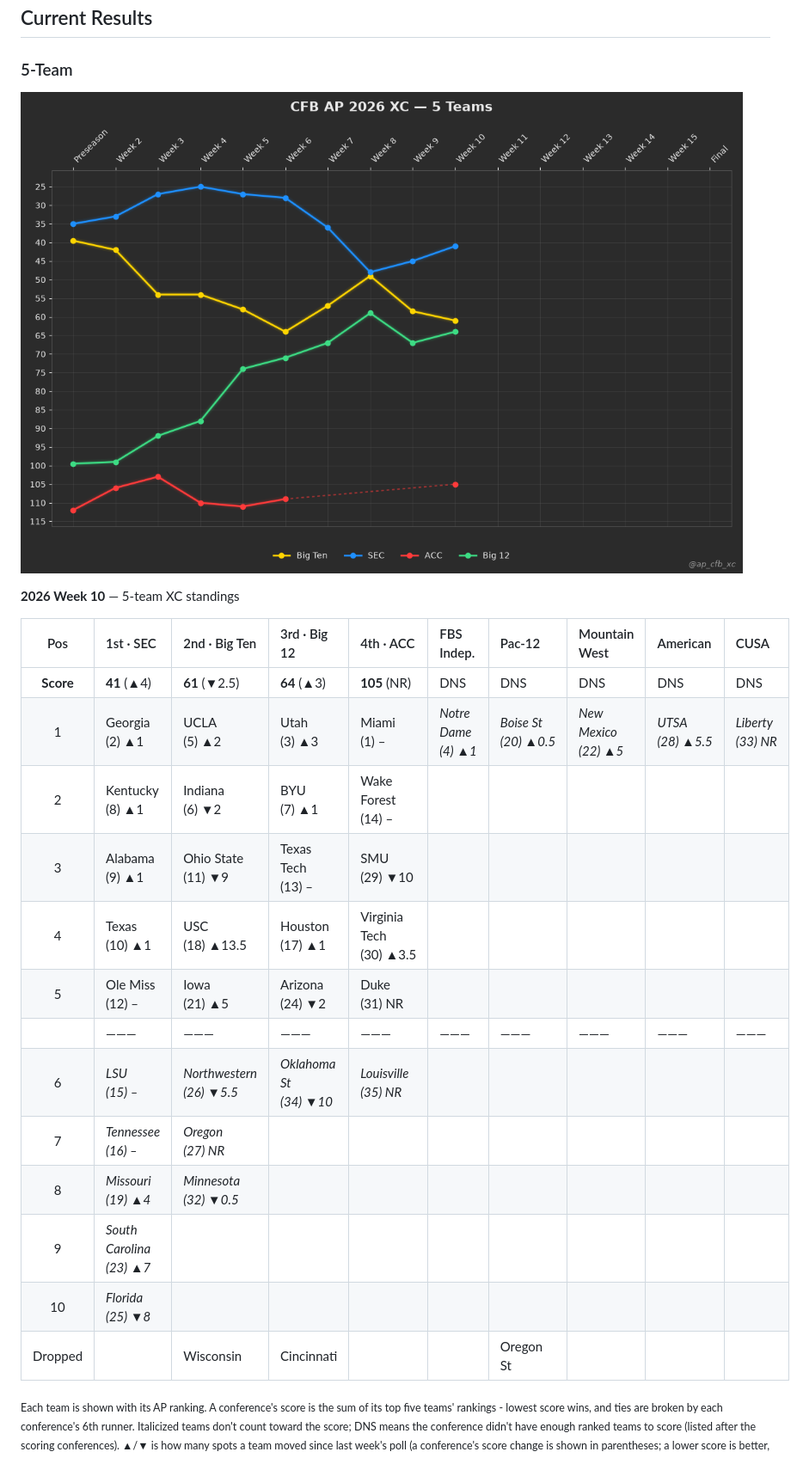
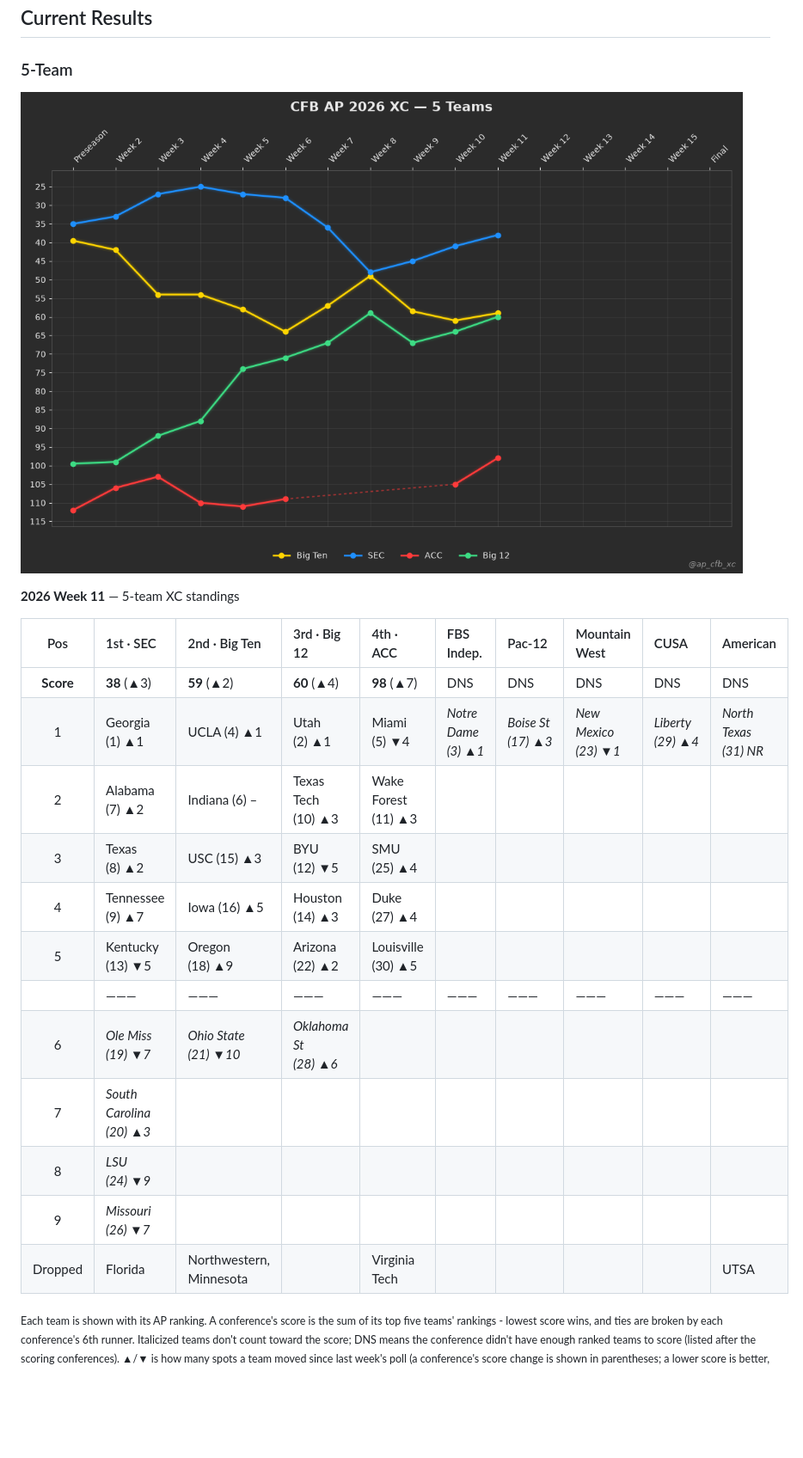
Before and after one commit to cooperjaXC/ap-cfb-xc, a Markdown page: README.md, the part around the change. Shown at 86% size. GitHub-like rendering; pictures changed too: images/current_week_5team.png; blank space fills up the shorter version.

Commit message:
Add Week 11 2026 results

```diff
--- a/README.md
+++ b/README.md
@@ -18,23 +18,22 @@ This provides an objective, measurable comparison of conference strength for eve
 ![five team](images/current_week_5team.png)
 
 <!-- XC-TABLE-5-TEAM:START -->
-**2026 Week 10** — 5-team XC standings
+**2026 Week 11** — 5-team XC standings
 
-| Pos | 1st · SEC | 2nd · Big Ten | 3rd · Big 12 | 4th · ACC | FBS Indep. | Pac-12 | Mountain West | American | CUSA |
+| Pos | 1st · SEC | 2nd · Big Ten | 3rd · Big 12 | 4th · ACC | FBS Indep. | Pac-12 | Mountain West | CUSA | American |
 |:---:|:---|:---|:---|:---|:---|:---|:---|:---|:---|
-| **Score** | **41**&nbsp;(▲4) | **61**&nbsp;(▼2.5) | **64**&nbsp;(▲3) | **105**&nbsp;(NR) | DNS | DNS | DNS | DNS | DNS |
-| 1 | Georgia (2)&nbsp;▲1 | UCLA (5)&nbsp;▲2 | Utah (3)&nbsp;▲3 | Miami (1)&nbsp;– | *Notre Dame (4)&nbsp;▲1* | *Boise St (20)&nbsp;▲0.5* | *New Mexico (22)&nbsp;▲5* | *UTSA (28)&nbsp;▲5.5* | *Liberty (33)&nbsp;NR* |
-| 2 | Kentucky (8)&nbsp;▲1 | Indiana (6)&nbsp;▼2 | BYU (7)&nbsp;▲1 | Wake Forest (14)&nbsp;– |  |  |  |  |  |
-| 3 | Alabama (9)&nbsp;▲1 | Ohio State (11)&nbsp;▼9 | Texas Tech (13)&nbsp;– | SMU (29)&nbsp;▼10 |  |  |  |  |  |
-| 4 | Texas (10)&nbsp;▲1 | USC (18)&nbsp;▲13.5 | Houston (17)&nbsp;▲1 | Virginia Tech (30)&nbsp;▲3.5 |  |  |  |  |  |
-| 5 | Ole Miss (12)&nbsp;– | Iowa (21)&nbsp;▲5 | Arizona (24)&nbsp;▼2 | Duke (31)&nbsp;NR |  |  |  |  |  |
+| **Score** | **38**&nbsp;(▲3) | **59**&nbsp;(▲2) | **60**&nbsp;(▲4) | **98**&nbsp;(▲7) | DNS | DNS | DNS | DNS | DNS |
+| 1 | Georgia (1)&nbsp;▲1 | UCLA (4)&nbsp;▲1 | Utah (2)&nbsp;▲1 | Miami (5)&nbsp;▼4 | *Notre Dame (3)&nbsp;▲1* | *Boise St (17)&nbsp;▲3* | *New Mexico (23)&nbsp;▼1* | *Liberty (29)&nbsp;▲4* | *North Texas (31)&nbsp;NR* |
+| 2 | Alabama (7)&nbsp;▲2 | Indiana (6)&nbsp;– | Texas Tech (10)&nbsp;▲3 | Wake Forest (11)&nbsp;▲3 |  |  |  |  |  |
+| 3 | Texas (8)&nbsp;▲2 | USC (15)&nbsp;▲3 | BYU (12)&nbsp;▼5 | SMU (25)&nbsp;▲4 |  |  |  |  |  |
+| 4 | Tennessee (9)&nbsp;▲7 | Iowa (16)&nbsp;▲5 | Houston (14)&nbsp;▲3 | Duke (27)&nbsp;▲4 |  |  |  |  |  |
+| 5 | Kentucky (13)&nbsp;▼5 | Oregon (18)&nbsp;▲9 | Arizona (22)&nbsp;▲2 | Louisville (30)&nbsp;▲5 |  |  |  |  |  |
 |  | ——— | ——— | ——— | ——— | ——— | ——— | ——— | ——— | ——— |
-| 6 | *LSU (15)&nbsp;–* | *Northwestern (26)&nbsp;▼5.5* | *Oklahoma St (34)&nbsp;▼10* | *Louisville (35)&nbsp;NR* |  |  |  |  |  |
-| 7 | *Tennessee (16)&nbsp;–* | *Oregon (27)&nbsp;NR* |  |  |  |  |  |  |  |
-| 8 | *Missouri (19)&nbsp;▲4* | *Minnesota (32)&nbsp;▼0.5* |  |  |  |  |  |  |  |
-| 9 | *South Carolina (23)&nbsp;▲7* |  |  |  |  |  |  |  |  |
-| 10 | *Florida (25)&nbsp;▼8* |  |  |  |  |  |  |  |  |
-| Dropped |  | Wisconsin | Cincinnati |  |  | Oregon St |  |  |  |
+| 6 | *Ole Miss (19)&nbsp;▼7* | *Ohio State (21)&nbsp;▼10* | *Oklahoma St (28)&nbsp;▲6* |  |  |  |  |  |  |
+| 7 | *South Carolina (20)&nbsp;▲3* |  |  |  |  |  |  |  |  |
+| 8 | *LSU (24)&nbsp;▼9* |  |  |  |  |  |  |  |  |
+| 9 | *Missouri (26)&nbsp;▼7* |  |  |  |  |  |  |  |  |
+| Dropped | Florida | Northwestern, Minnesota |  | Virginia Tech |  |  |  |  | UTSA |
 
 <sub>Each team is shown with its AP ranking. A conference's score is the sum of its top five teams' rankings - lowest score wins, and ties are broken by each conference's 6th runner. Italicized teams don't count toward the score; DNS means the conference didn't have enough ranked teams to score (listed after the scoring conferences). ▲/▼ is how many spots a team moved since last week's poll (a conference's score change is shown in parentheses; a lower score is better, so a falling score is ▲). – means unchanged and NR means it wasn't ranked or receiving votes last week. Dropped lists teams that were ranked or receiving votes last week but are out of the poll entirely this week, in last week's order.</sub>
 <!-- XC-TABLE-5-TEAM:END -->
```
Also changed, not shown: images/current_week_4team.png, 4 other files.
